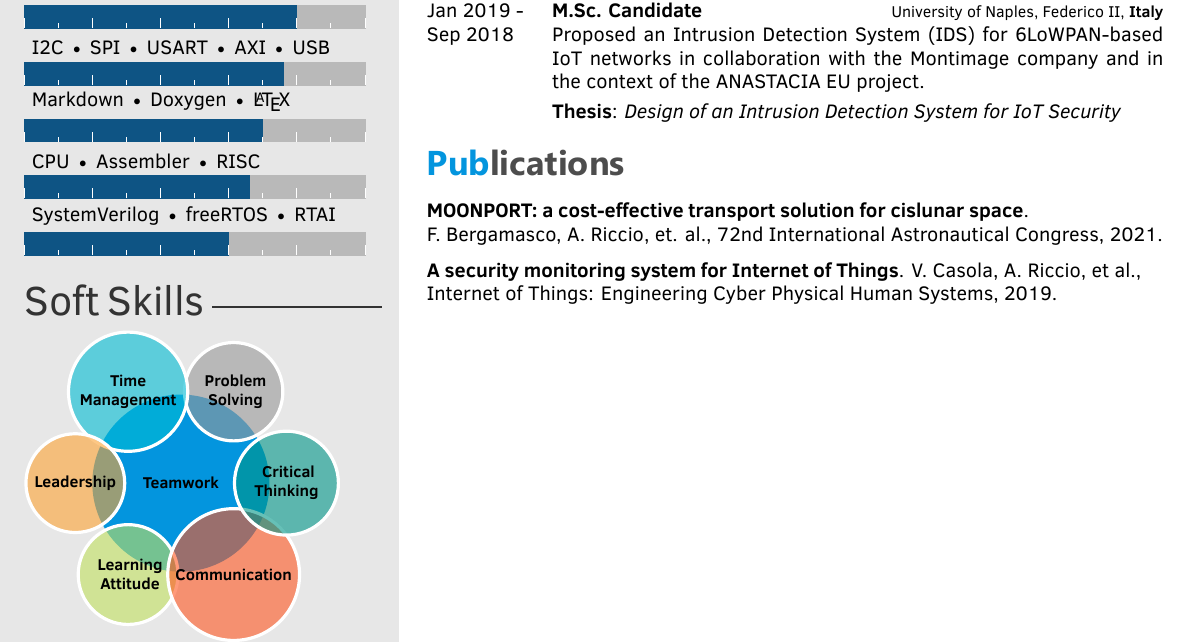
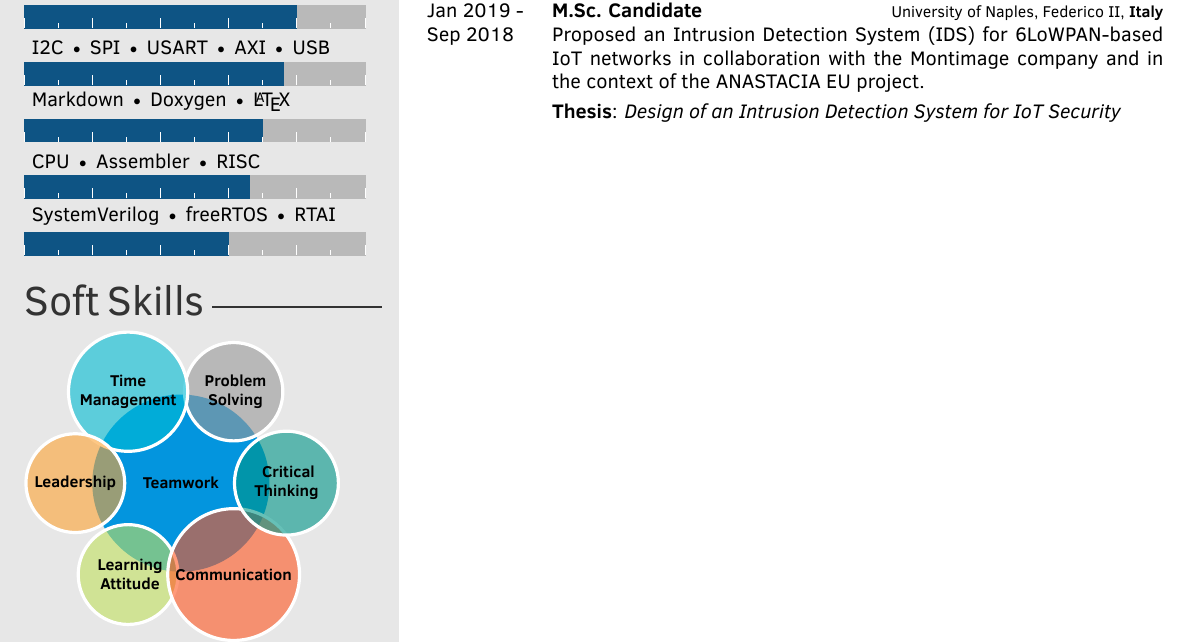
Before and after one commit to artic92/ariccio_cv, a LaTeX CV (main.tex): part of page 2 of 2, cut so that both start at the same text. Compiled offline with XeLaTeX.

Commit message:
layout: publications: removed section from main body

```diff
--- a/main.tex
+++ b/main.tex
@@ -337,18 +337,4 @@
         }
 \end{twenty}
 
-%----------------------------------------------------------------------------------------
-%	 PUBLICATIONS
-%----------------------------------------------------------------------------------------
-\section{Publications}
-    \href{https://www.researchgate.net/publication/355856343_MOONPORT_A_cost-effective_transport_solution_for_cislunar_space}
-    {\textbf{MOONPORT: a cost-effective transport solution for cislunar space}}.\\
-    F. Bergamasco, \href{https://scholar.google.com/citations?user=A3XqqTEAAAAJ&hl=it}{A. Riccio}, et. al.,
-    \href{https://iafastro.directory/iac/paper/id/63931/summary/}
-    {72nd International Astronautical Congress}, 2021.
-
-    \textbf{A security monitoring system for Internet of Things}.
-    V. Casola,  \href{https://scholar.google.com/citations?user=A3XqqTEAAAAJ&hl=it}{A. Riccio}, et al.,\\
-    \href{https://www.researchgate.net/publication/334175322_A_security_monitoring_system_for_Internet_of_Things}
-    {Internet of Things: Engineering Cyber Physical Human Systems}, 2019.
 \end{document}
```
